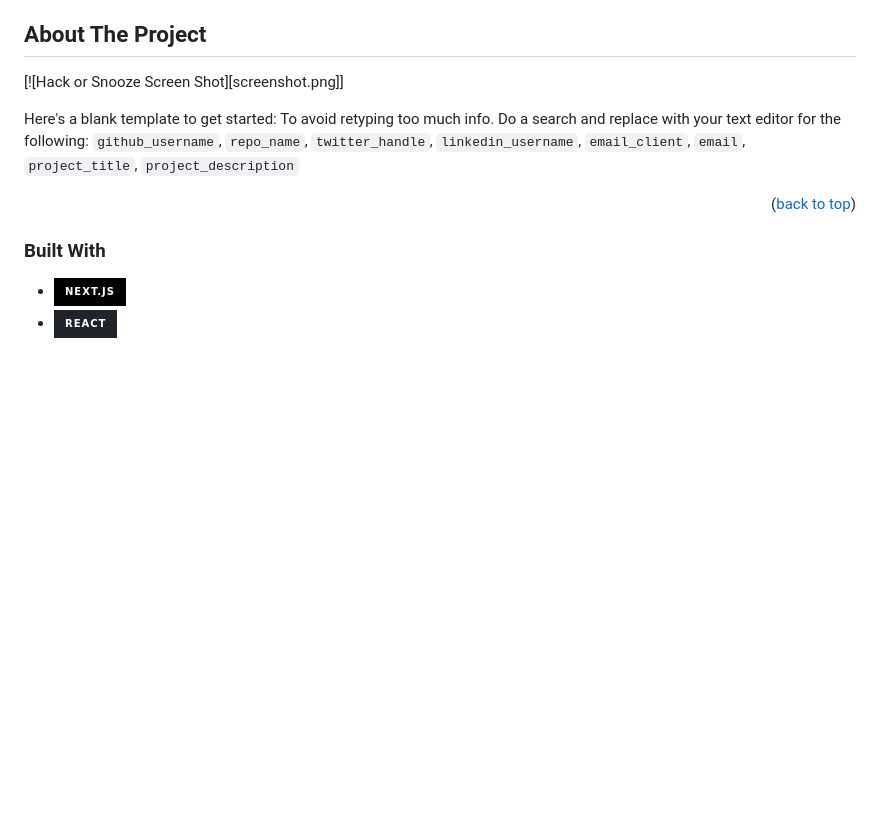
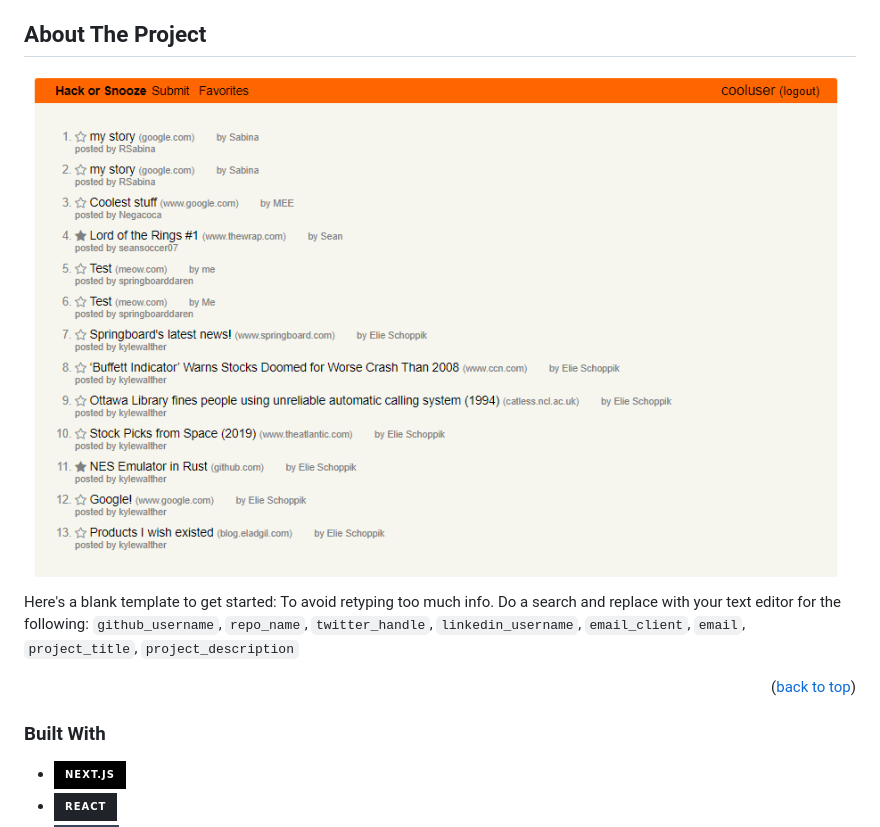
Before and after one commit to kirra-hyde/news, a Markdown page: README.md, the part around the change. Drawn GitHub-style; badges without logos; blank space fills up the shorter version.

```diff
--- a/README.md
+++ b/README.md
@@ -12,7 +12,7 @@
 <!-- ABOUT THE PROJECT -->
 ## About The Project
 
-[![Hack or Snooze Screen Shot][screenshot.png]]
+<img src="screenshot.png" alt="Hack or Snooze Screenshot">
 
 Here's a blank template to get started: To avoid retyping too much info. Do a search and replace with your text editor for the following: `github_username`, `repo_name`, `twitter_handle`, `linkedin_username`, `email_client`, `email`, `project_title`, `project_description`
 
```
